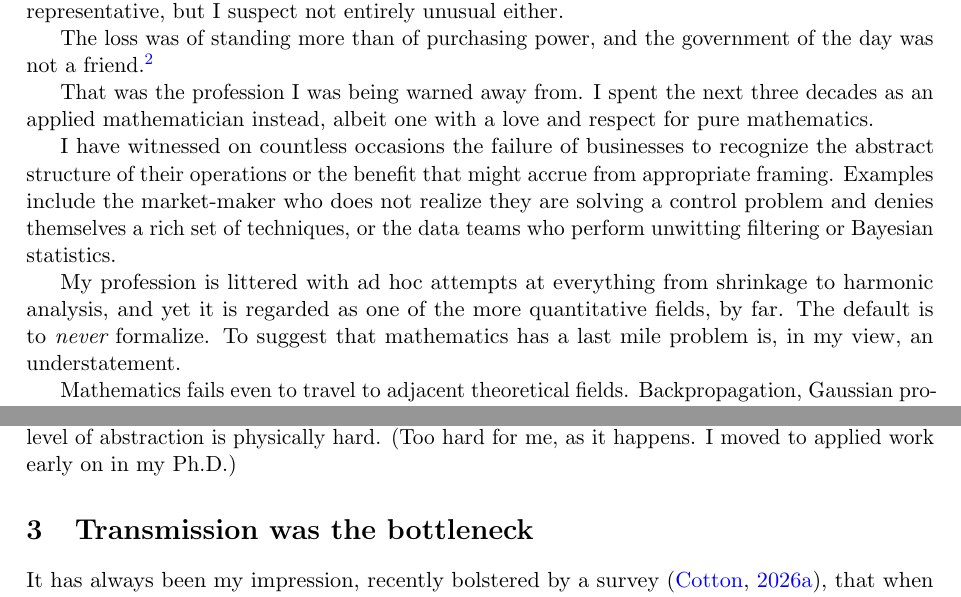
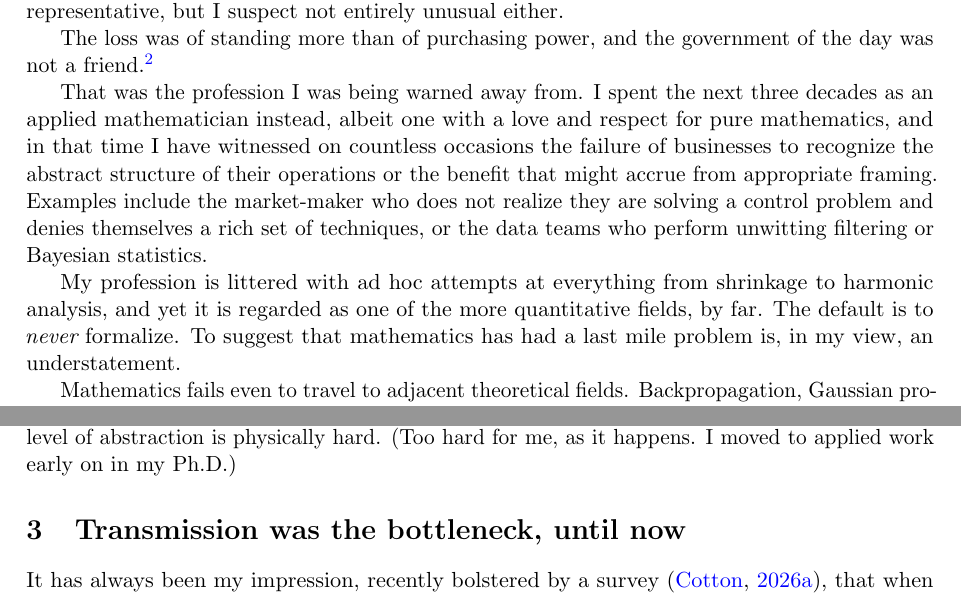
Before and after one commit to microprediction/pure, a LaTeX paper (papers/mathematics-welfare/mathematics-welfare-peter.tex): two parts of page 3 of 22, joined at a grey line, cut so that both start at the same text. Compiled offline with pdfLaTeX.

Commit message:
Smooth the aside; heading and tense edits
Co-Authored-By: Claude Fable 5.1 <noreply@anthropic.com>

```diff
--- a/papers/mathematics-welfare/mathematics-welfare-peter.tex
+++ b/papers/mathematics-welfare/mathematics-welfare-peter.tex
@@ -68,17 +68,15 @@ At the time, I recall being persuaded against further pursuit of mathematics. Th
 
 The loss was of standing more than of purchasing power, and the government of the day was not a friend.\footnote{Adjusted for inflation, an Australian professor's salary fell 12 per cent between 1977 and 2002, most of it before 1990; against average weekly earnings it fell from 3.2 times the average to 2.4 \citep{robinson2005}, on the series compiled by \citet{horsley2002}. A vice-chancellor at an elite Australian university earned about 2.9 times a lecturer's pay in 1975 and 16 times in 2018 \citep{rowlands2020}. The Dawkins reforms of 1987 to 1990 amalgamated institutions by legislative force, remade governing bodies on the model of company boards, and steered funding toward fields of importance to economic recovery \citep{dawkins1988}; the 1996 budget cut operating grants by up to 12 per cent \citep{the1996}; and a study of seventeen universities a decade later found an enterprise university that too often worked around and against academic cultures \citep{marginson2000}. Real faculty salaries in the United States in 1990--91 were about 8 per cent below 1971--72 \citep{aha1991}.}
 
-That was the profession I was being warned away from. I spent the next three decades as an applied mathematician instead, albeit one with a love and respect for pure mathematics.
+That was the profession I was being warned away from. I spent the next three decades as an applied mathematician instead, albeit one with a love and respect for pure mathematics, and in that time I have witnessed on countless occasions the failure of businesses to recognize the abstract structure of their operations or the benefit that might accrue from appropriate framing. Examples include the market-maker who does not realize they are solving a control problem and denies themselves a rich set of techniques, or the data teams who perform unwitting filtering or Bayesian statistics.
 
-I have witnessed on countless occasions the failure of businesses to recognize the abstract structure of their operations or the benefit that might accrue from appropriate framing. Examples include the market-maker who does not realize they are solving a control problem and denies themselves a rich set of techniques, or the data teams who perform unwitting filtering or Bayesian statistics.
-
-My profession is littered with ad hoc attempts at everything from shrinkage to harmonic analysis, and yet it is regarded as one of the more quantitative fields, by far. The default is to {\em never} formalize. To suggest that mathematics has a last mile problem is, in my view, an understatement.
+My profession is littered with ad hoc attempts at everything from shrinkage to harmonic analysis, and yet it is regarded as one of the more quantitative fields, by far. The default is to {\em never} formalize. To suggest that mathematics has had a last mile problem is, in my view, an understatement.
 
 Mathematics fails even to travel to adjacent theoretical fields. Backpropagation, Gaussian process regression, Kalman filtering, attention, and mirror descent all had near-identical predecessors under other names.
 
 Our old topic has unusual new urgency, and given the societal debt, the irritation to pure mathematicians caused by nonchalant announcements of AI-generated counter-examples is more than understandable. Finding and inventing new structure is difficult. Working at the highest level of abstraction is physically hard. (Too hard for me, as it happens. I moved to applied work early on in my Ph.D.)
 
-\section{Transmission was the bottleneck}
+\section{Transmission was the bottleneck, until now}
 
 It has always been my impression, recently bolstered by a survey \citep{cotton2026pure}, that when mathematical progress is made it almost always finds application. That seems to be the nature of the universe. To explore the mathematical world is to traverse the real one, albeit without any obvious mapping that might identify exactly what part we are moving over. It is an Etch-a-Sketch exercise with one or many arms moving together, but extending outside our field of vision as they trace some future application in robotics, chemistry, security or psychometrics.
 
```
Also changed, not shown: papers/mathematics-welfare/mathematics-welfare.tex (+3 -5 lines), docs/mathematics-welfare.pdf.
